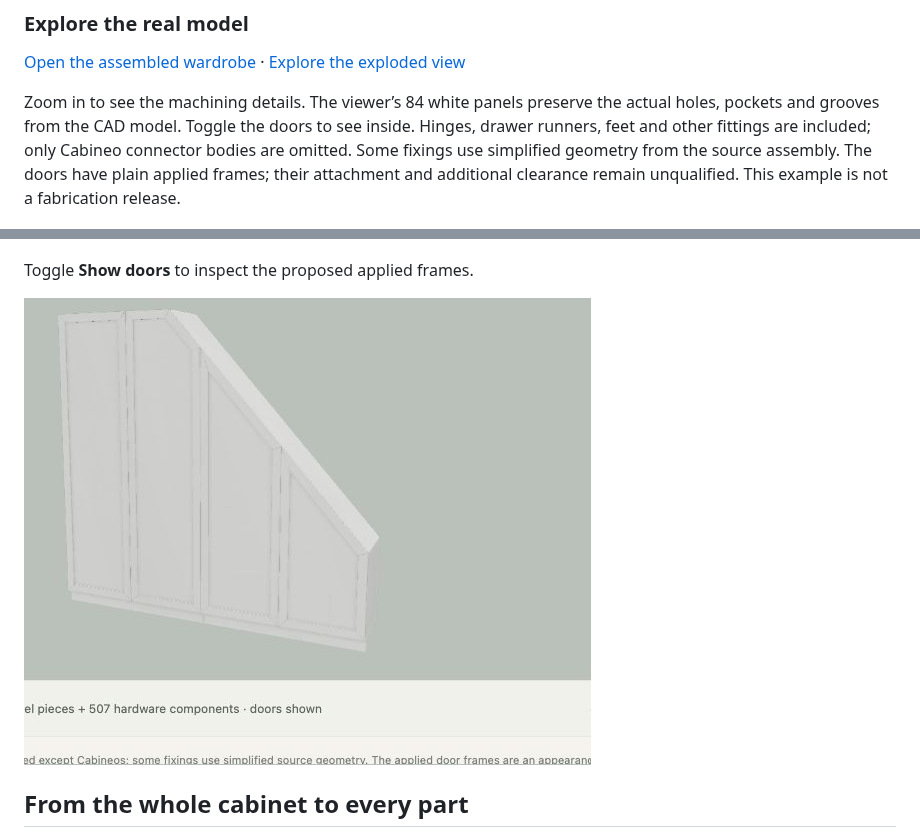
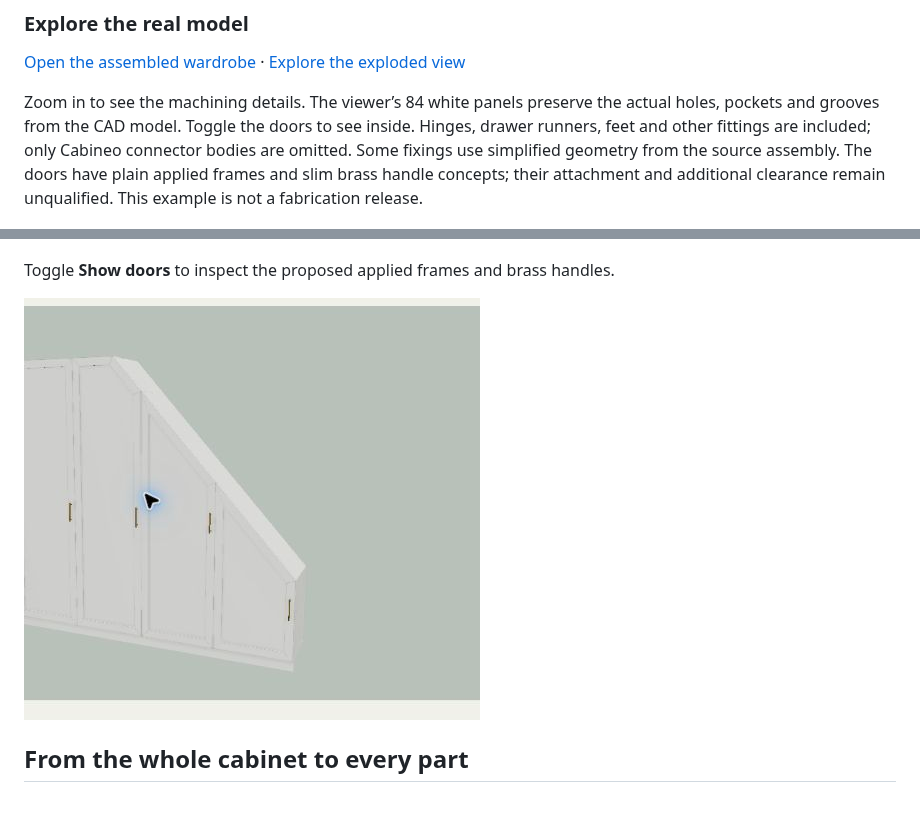
Before and after one commit to PatrickGrothOls/AIkea-skill, a Markdown page: README.md, 2 parts joined by grey strips. GitHub-like rendering; pictures changed too: docs/images/wardrobe-framed.jpg; blank space fills up the shorter version.

```diff
--- a/README.md
+++ b/README.md
@@ -29,10 +29,10 @@ Zoom in to see the machining details. The viewer’s 84 white panels preserve th
 actual holes, pockets and grooves from the CAD model. Toggle the doors to see
 inside. Hinges, drawer runners, feet and other fittings are included; only
 Cabineo connector bodies are omitted. Some fixings use simplified geometry from
-the source assembly. The doors have plain applied frames; their attachment and
-additional clearance remain unqualified. This example is not a fabrication release.
+the source assembly. The doors have plain applied frames and slim brass handle
+concepts; their attachment and additional clearance remain unqualified. This example is not a fabrication release.
 
 [![Zoomed white CAD model showing panel drilling and grooves.](docs/images/wardrobe-cad.jpg)](https://patrickgrothols.github.io/AIkea-skill/)
 
-Toggle **Show doors** to inspect the proposed applied frames.
+Toggle **Show doors** to inspect the proposed applied frames and brass handles.
 
```
Also changed, not shown: other parts of README.md (+1 -1 lines), docs/readme-3d.md (+23 -1 lines), 7 other files.
